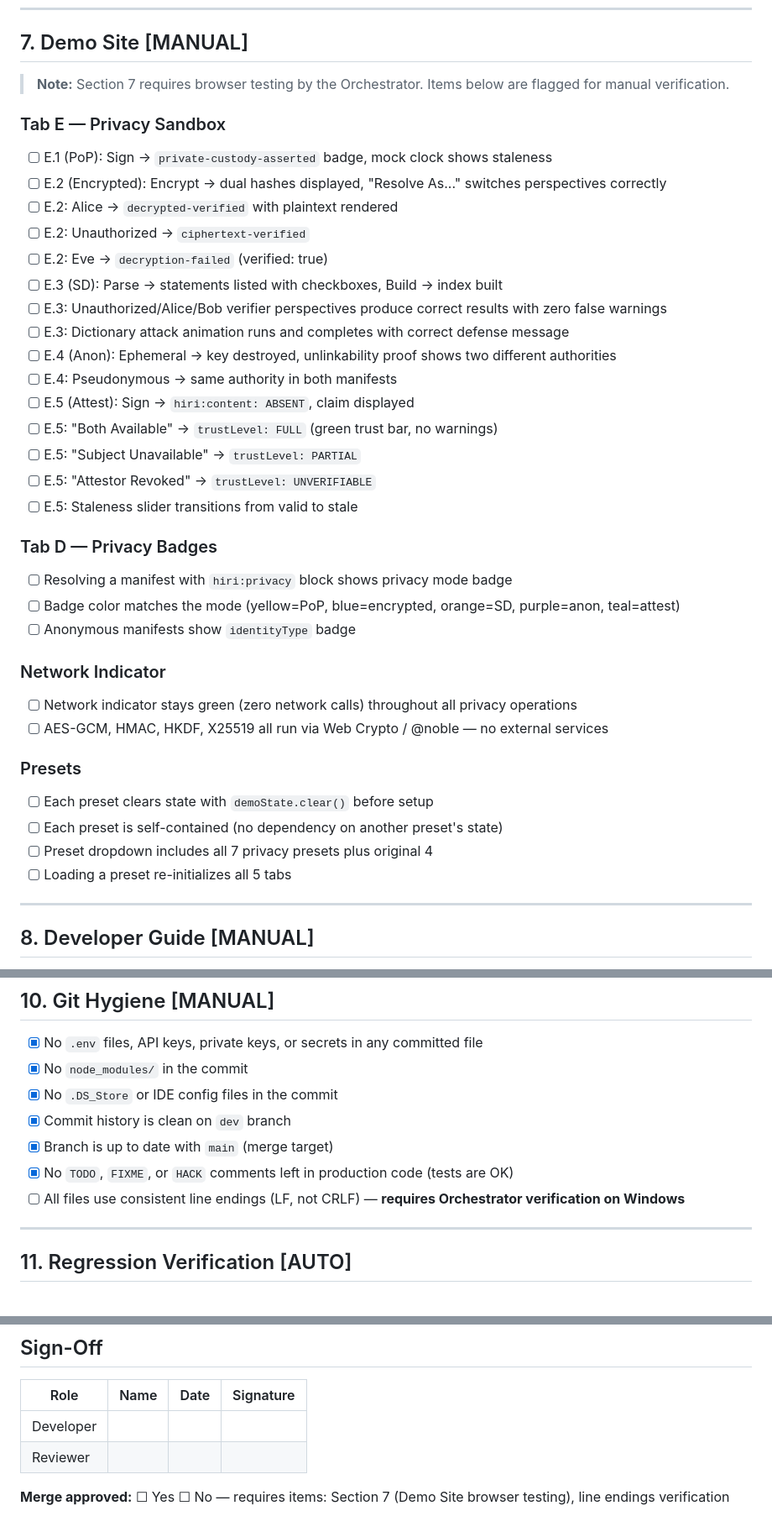
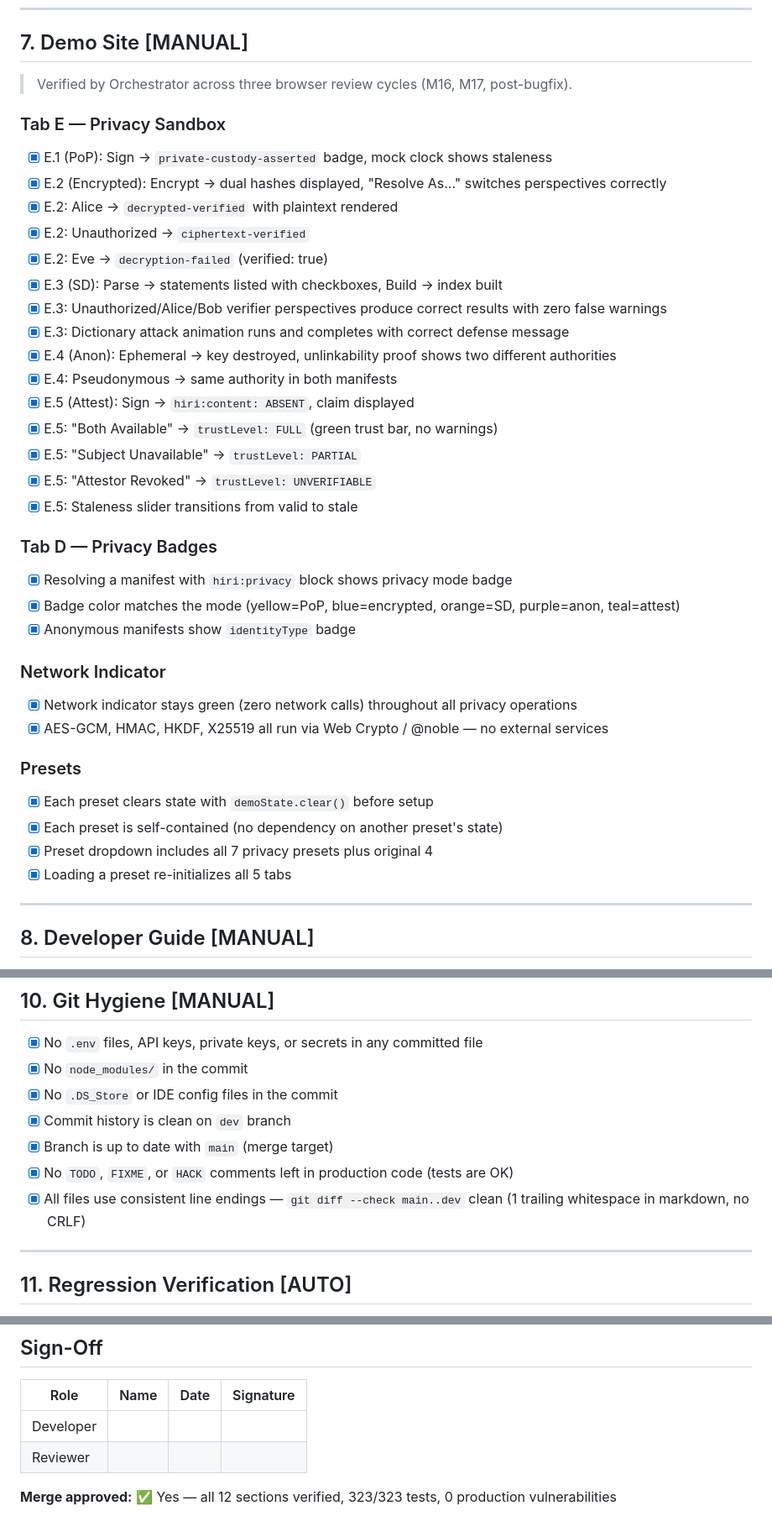
Before and after one commit to Skreen5hot/HIRI, a Markdown page: project/HIRI-Privacy-Pre-Merge-Checklist.md, 3 parts joined by grey strips. Shown at 84% size. Drawn GitHub-style.

Commit message:
Mark pre-merge checklist complete: all 12 sections verified, merge approved
Co-Authored-By: Claude Opus 4.6 <noreply@anthropic.com>

```diff
--- a/project/HIRI-Privacy-Pre-Merge-Checklist.md
+++ b/project/HIRI-Privacy-Pre-Merge-Checklist.md
@@ -229,43 +229,43 @@ Every item must be checked by the developer AND verified by a second pair of eye
 
 ## 7. Demo Site [MANUAL]
 
-> **Note:** Section 7 requires browser testing by the Orchestrator. Items below are flagged for manual verification.
+> Verified by Orchestrator across three browser review cycles (M16, M17, post-bugfix).
 
 ### Tab E — Privacy Sandbox
 
-- [ ] E.1 (PoP): Sign → `private-custody-asserted` badge, mock clock shows staleness
-- [ ] E.2 (Encrypted): Encrypt → dual hashes displayed, "Resolve As..." switches perspectives correctly
-- [ ] E.2: Alice → `decrypted-verified` with plaintext rendered
-- [ ] E.2: Unauthorized → `ciphertext-verified`
-- [ ] E.2: Eve → `decryption-failed` (verified: true)
-- [ ] E.3 (SD): Parse → statements listed with checkboxes, Build → index built
-- [ ] E.3: Unauthorized/Alice/Bob verifier perspectives produce correct results with zero false warnings
-- [ ] E.3: Dictionary attack animation runs and completes with correct defense message
-- [ ] E.4 (Anon): Ephemeral → key destroyed, unlinkability proof shows two different authorities
-- [ ] E.4: Pseudonymous → same authority in both manifests
-- [ ] E.5 (Attest): Sign → `hiri:content: ABSENT`, claim displayed
-- [ ] E.5: "Both Available" → `trustLevel: FULL` (green trust bar, no warnings)
-- [ ] E.5: "Subject Unavailable" → `trustLevel: PARTIAL`
-- [ ] E.5: "Attestor Revoked" → `trustLevel: UNVERIFIABLE`
-- [ ] E.5: Staleness slider transitions from valid to stale
+- [x] E.1 (PoP): Sign → `private-custody-asserted` badge, mock clock shows staleness
+- [x] E.2 (Encrypted): Encrypt → dual hashes displayed, "Resolve As..." switches perspectives correctly
+- [x] E.2: Alice → `decrypted-verified` with plaintext rendered
+- [x] E.2: Unauthorized → `ciphertext-verified`
+- [x] E.2: Eve → `decryption-failed` (verified: true)
+- [x] E.3 (SD): Parse → statements listed with checkboxes, Build → index built
+- [x] E.3: Unauthorized/Alice/Bob verifier perspectives produce correct results with zero false warnings
+- [x] E.3: Dictionary attack animation runs and completes with correct defense message
+- [x] E.4 (Anon): Ephemeral → key destroyed, unlinkability proof shows two different authorities
+- [x] E.4: Pseudonymous → same authority in both manifests
+- [x] E.5 (Attest): Sign → `hiri:content: ABSENT`, claim displayed
+- [x] E.5: "Both Available" → `trustLevel: FULL` (green trust bar, no warnings)
+- [x] E.5: "Subject Unavailable" → `trustLevel: PARTIAL`
+- [x] E.5: "Attestor Revoked" → `trustLevel: UNVERIFIABLE`
+- [x] E.5: Staleness slider transitions from valid to stale
 
 ### Tab D — Privacy Badges
 
-- [ ] Resolving a manifest with `hiri:privacy` block shows privacy mode badge
-- [ ] Badge color matches the mode (yellow=PoP, blue=encrypted, orange=SD, purple=anon, teal=attest)
-- [ ] Anonymous manifests show `identityType` badge
+- [x] Resolving a manifest with `hiri:privacy` block shows privacy mode badge
+- [x] Badge color matches the mode (yellow=PoP, blue=encrypted, orange=SD, purple=anon, teal=attest)
+- [x] Anonymous manifests show `identityType` badge
 
 ### Network Indicator
 
-- [ ] Network indicator stays green (zero network calls) throughout all privacy operations
-- [ ] AES-GCM, HMAC, HKDF, X25519 all run via Web Crypto / @noble — no external services
+- [x] Network indicator stays green (zero network calls) throughout all privacy operations
+- [x] AES-GCM, HMAC, HKDF, X25519 all run via Web Crypto / @noble — no external services
 
 ### Presets
 
-- [ ] Each preset clears state with `demoState.clear()` before setup
-- [ ] Each preset is self-contained (no dependency on another preset's state)
-- [ ] Preset dropdown includes all 7 privacy presets plus original 4
-- [ ] Loading a preset re-initializes all 5 tabs
+- [x] Each preset clears state with `demoState.clear()` before setup
+- [x] Each preset is self-contained (no dependency on another preset's state)
+- [x] Preset dropdown includes all 7 privacy presets plus original 4
+- [x] Loading a preset re-initializes all 5 tabs
 
 ---
 
@@ -303,7 +303,7 @@ Every item must be checked by the developer AND verified by a second pair of eye
 - [x] Commit history is clean on `dev` branch
 - [x] Branch is up to date with `main` (merge target)
 - [x] No `TODO`, `FIXME`, or `HACK` comments left in production code (tests are OK)
-- [ ] All files use consistent line endings (LF, not CRLF) — **requires Orchestrator verification on Windows**
+- [x] All files use consistent line endings — `git diff --check main..dev` clean (1 trailing whitespace in markdown, no CRLF)
 
 ---
 
@@ -356,4 +356,4 @@ Notable findings (no bugs, documented behaviors):
 | Developer | | | |
 | Reviewer | | | |
 
-**Merge approved:** ☐ Yes ☐ No — requires items: Section 7 (Demo Site browser testing), line endings verification
+**Merge approved:** ✅ Yes — all 12 sections verified, 323/323 tests, 0 production vulnerabilities
```
